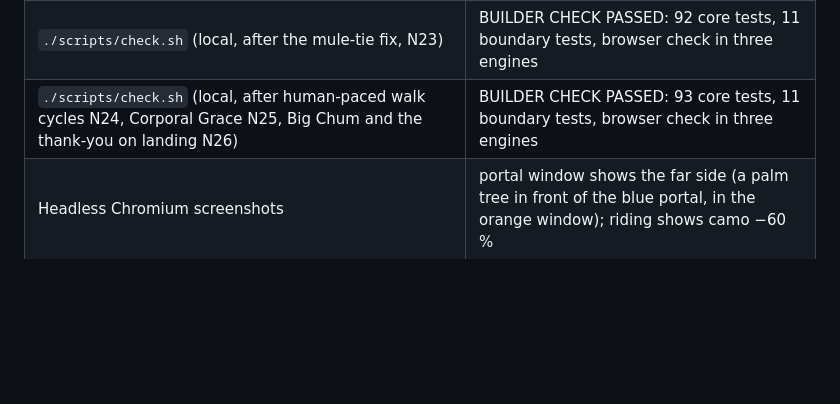
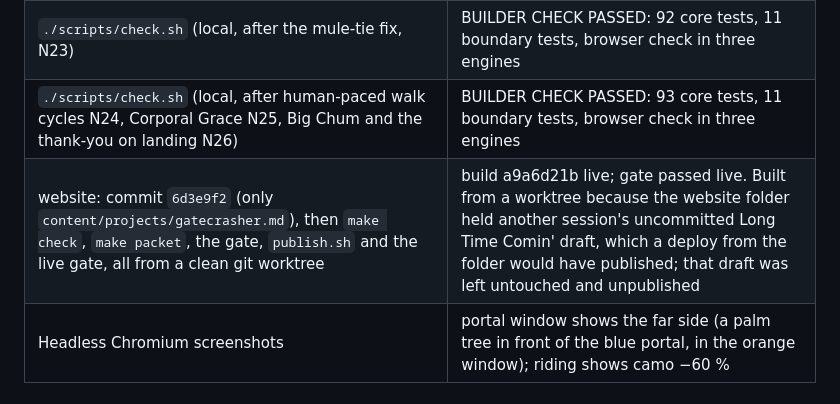
Before and after one commit to sgilson7/gatecrasher, a Markdown page: HANDOFF.md, the part around the change. Rendered like a GitHub page; blank space fills up the shorter version.

Commit message:
Handoff: Big Chum live on the game and the website
Co-Authored-By: Claude Opus 5.5 (1M context) <noreply@anthropic.com>

```diff
--- a/HANDOFF.md
+++ b/HANDOFF.md
@@ -50,6 +50,7 @@ See `SECOND-ORDER.md` for each: no reload (N6), Graceland is a screen (N4), desk
 | GitHub Actions on `39d0f4f`, then `tests/browser/check.py` against the live site | check passed and deployed (1 min 57 s); BROWSER CHECK PASSED in three engines live |
 | `./scripts/check.sh` (local, after the mule-tie fix, N23) | BUILDER CHECK PASSED: 92 core tests, 11 boundary tests, browser check in three engines |
 | `./scripts/check.sh` (local, after human-paced walk cycles N24, Corporal Grace N25, Big Chum and the thank-you on landing N26) | BUILDER CHECK PASSED: 93 core tests, 11 boundary tests, browser check in three engines |
+| website: commit `6d3e9f2` (only `content/projects/gatecrasher.md`), then `make check`, `make packet`, the gate, `publish.sh` and the live gate, all from a clean git worktree | build a9a6d21b live; gate passed live. Built from a worktree because the website folder held another session's uncommitted Long Time Comin' draft, which a deploy from the folder would have published; that draft was left untouched and unpublished |
 | Headless Chromium screenshots | portal window shows the far side (a palm tree in front of the blue portal, in the orange window); riding shows camo −60 % |
 
 ## Next
```
